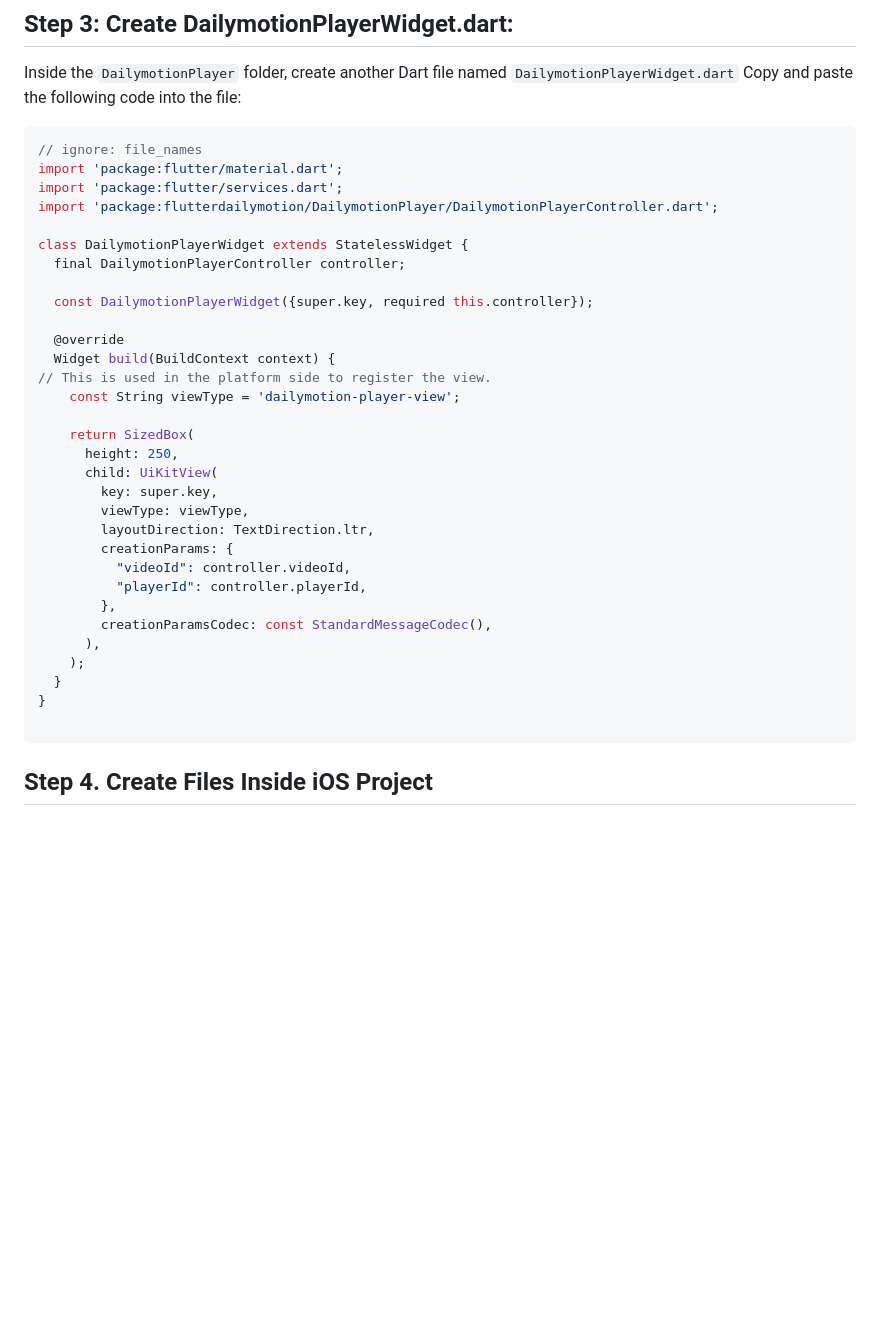
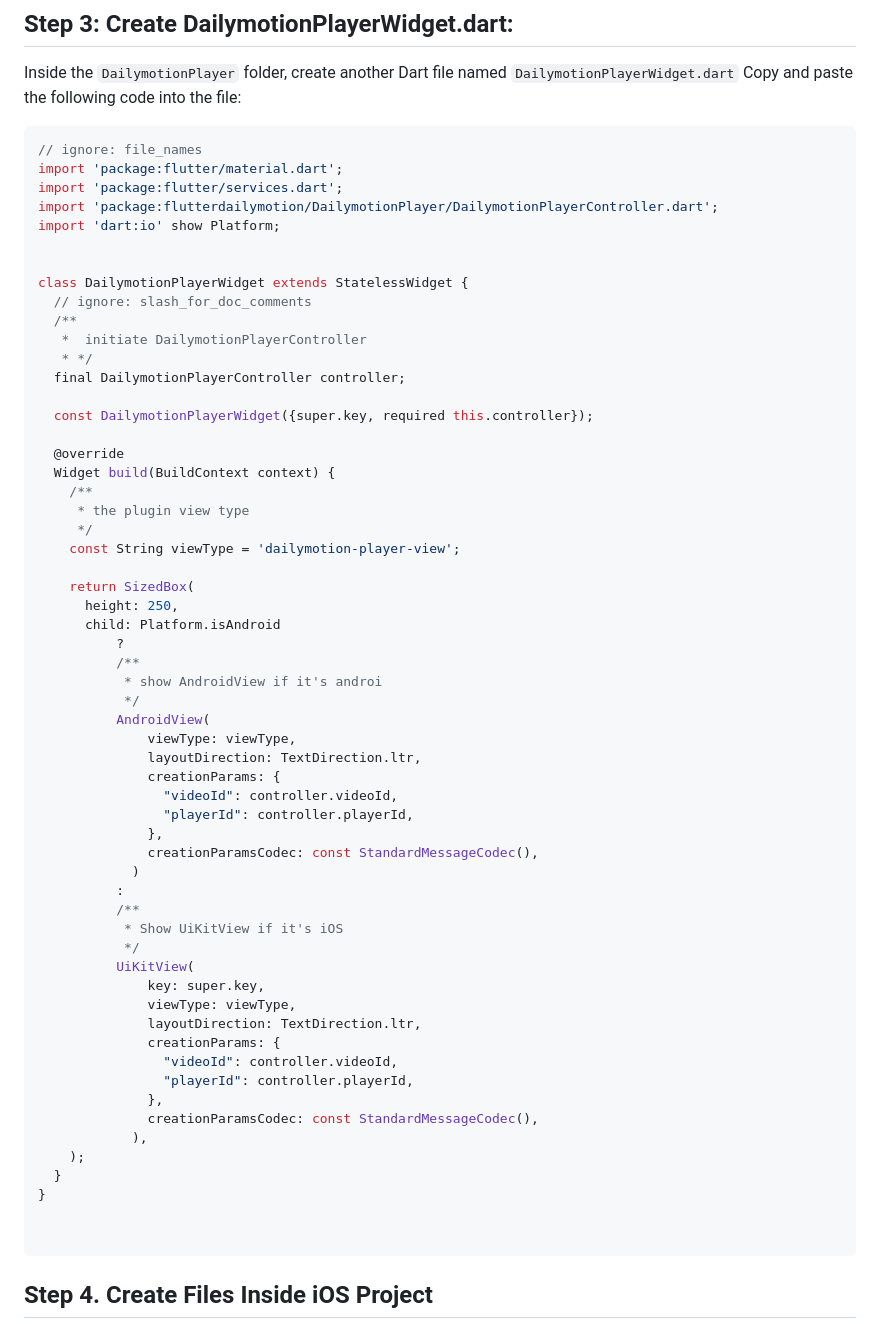
Before and after one commit to DMVS-APAC/flutter-integration-dailymotion-sdk, a Markdown page: README.md, the part around the change. Rendered like a GitHub page; blank space fills up the shorter version.

Commit message:
:bulb: update readme

````diff
--- a/README.md
+++ b/README.md
@@ -92,32 +92,59 @@ Inside the `DailymotionPlayer` folder, create another Dart file named `Dailymoti
 import 'package:flutter/material.dart';
 import 'package:flutter/services.dart';
 import 'package:flutterdailymotion/DailymotionPlayer/DailymotionPlayerController.dart';
+import 'dart:io' show Platform;
+
 
 class DailymotionPlayerWidget extends StatelessWidget {
+  // ignore: slash_for_doc_comments
+  /**
+   *  initiate DailymotionPlayerController
+   * */
   final DailymotionPlayerController controller;
 
   const DailymotionPlayerWidget({super.key, required this.controller});
 
   @override
   Widget build(BuildContext context) {
-// This is used in the platform side to register the view.
+    /**
+     * the plugin view type
+     */
     const String viewType = 'dailymotion-player-view';
 
     return SizedBox(
       height: 250,
-      child: UiKitView(
-        key: super.key,
-        viewType: viewType,
-        layoutDirection: TextDirection.ltr,
-        creationParams: {
-          "videoId": controller.videoId,
-          "playerId": controller.playerId,
-        },
-        creationParamsCodec: const StandardMessageCodec(),
-      ),
+      child: Platform.isAndroid
+          ?
+          /**
+           * show AndroidView if it's androi
+           */
+          AndroidView(
+              viewType: viewType,
+              layoutDirection: TextDirection.ltr,
+              creationParams: {
+                "videoId": controller.videoId,
+                "playerId": controller.playerId,
+              },
+              creationParamsCodec: const StandardMessageCodec(),
+            )
+          :
+          /**
+           * Show UiKitView if it's iOS
+           */
+          UiKitView(
+              key: super.key,
+              viewType: viewType,
+              layoutDirection: TextDirection.ltr,
+              creationParams: {
+                "videoId": controller.videoId,
+                "playerId": controller.playerId,
+              },
+              creationParamsCodec: const StandardMessageCodec(),
+            ),
     );
   }
 }
+
 
 ```
 
````
